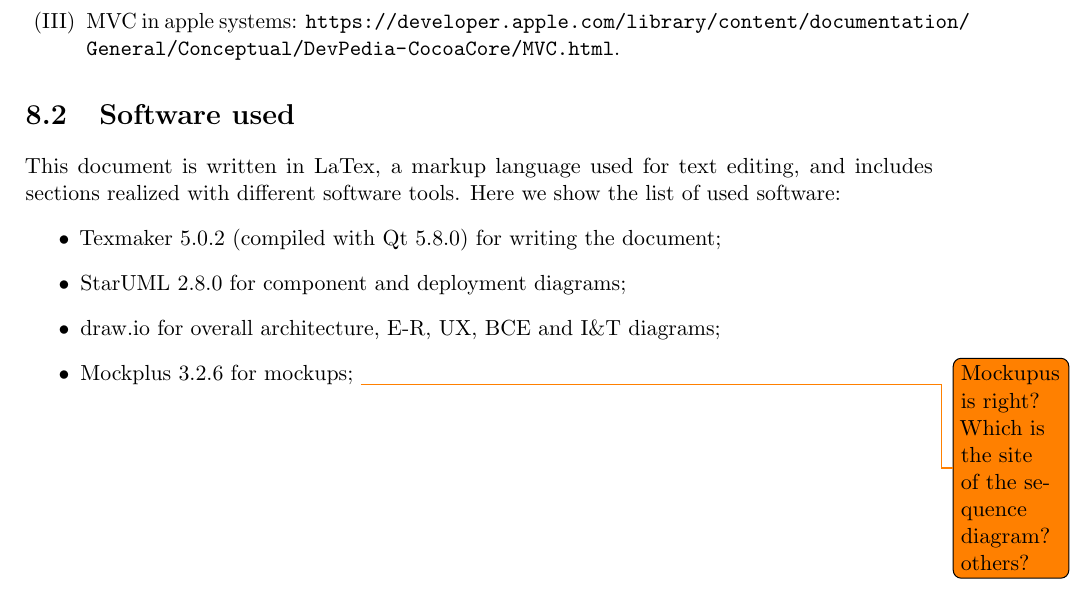
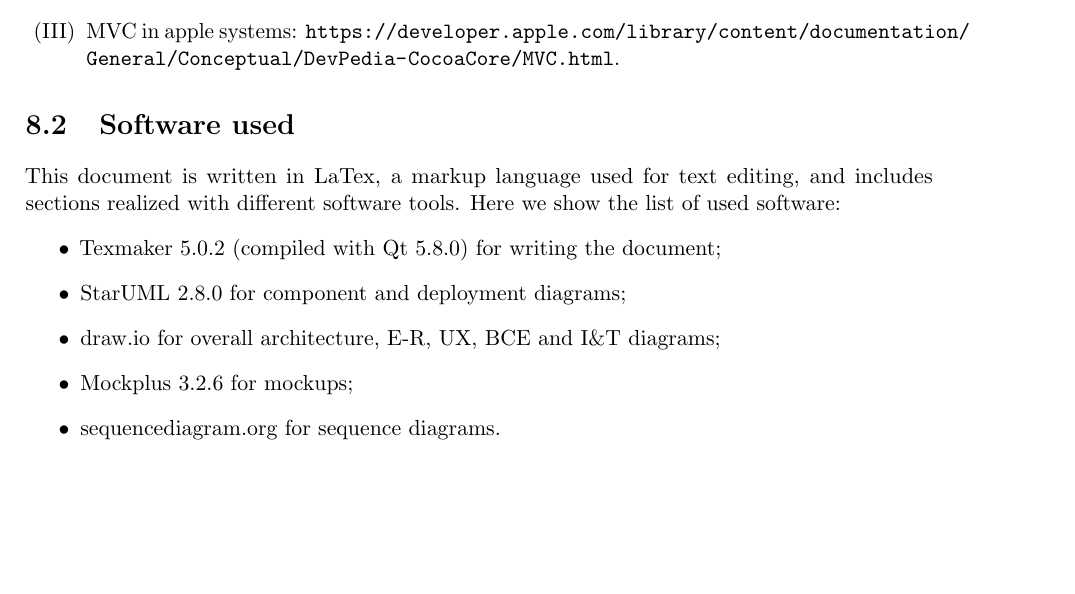
Before and after one commit to JustSalva/MelziPinaSalvadore, a LaTeX document (DD/DD.tex, which reads DD/8-References/Software_used.tex): part of page 57 of 57, cut so that both start at the same text, the shorter picture padded with empty space. Compiled offline with pdfLaTeX.

Commit message:
software used fix

```diff
--- a/DD/8-References/Software_used.tex
+++ b/DD/8-References/Software_used.tex
@@ -4,5 +4,5 @@
 	\item StarUML 2.8.0 for component and deployment diagrams;
 	\item draw.io for overall architecture, E-R, UX, BCE and I\&T diagrams;
 	\item Mockplus 3.2.6 for mockups;
-	\todo{Mockupus is right? Which is the site of the sequence diagram? others?}
+	\item sequencediagram.org for sequence diagrams.
 \end{itemize}
```
Also changed, not shown: DD/1-Introduction/3-abbreviations.tex (+1 -0 lines).
